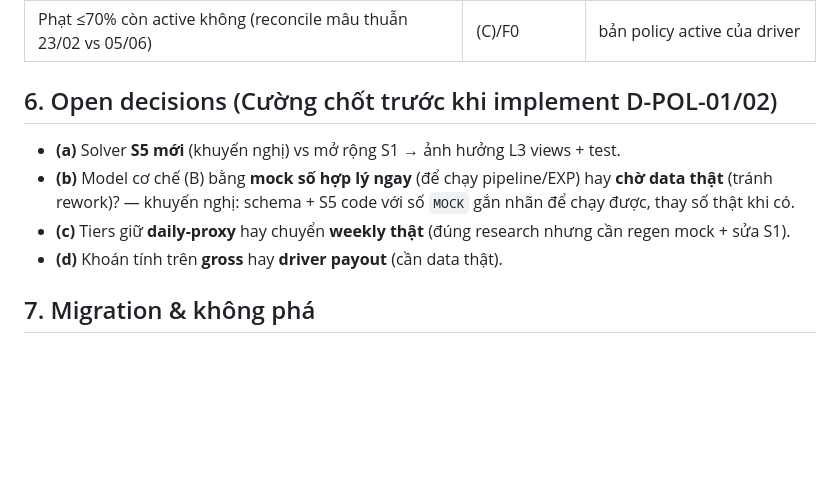
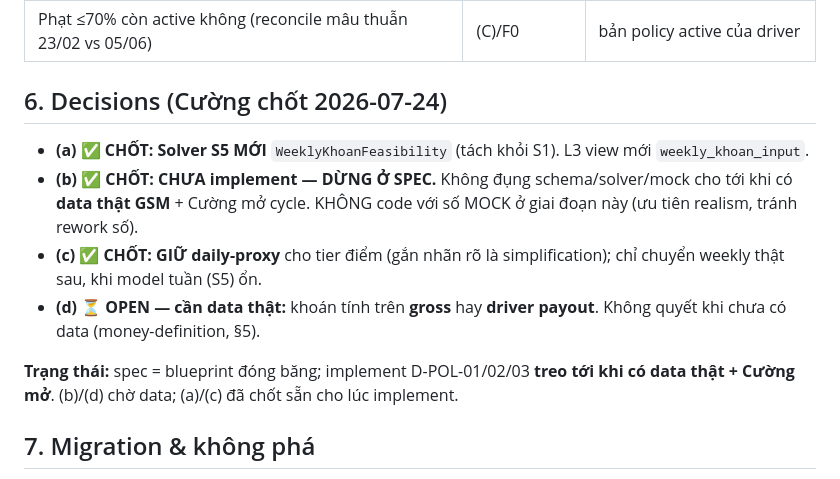
Before and after one commit to Itvc0110/GSM-Driver-Agent, a Markdown page: specs/policy-weekly-khoan-model.md, the part around the change. Rendered like a GitHub page; blank space fills up the shorter version.

Commit message:
docs(spec): chốt decisions khoán-tuần (S5 mới, daily-proxy) — implement treo chờ data thật
Cường 2026-07-24: (a) solver S5 mới; (b) CHƯA implement, dừng ở spec, chờ data thật GSM
(không code với số mock); (c) giữ daily-proxy tier (gắn nhãn); (d) khoán gross/payout
chờ data. D-POL-01/02/03 treo tới khi có data thật + Cường mở cycle.

Co-Authored-By: Claude Opus 4.8 <noreply@anthropic.com>

```diff
--- a/specs/policy-weekly-khoan-model.md
+++ b/specs/policy-weekly-khoan-model.md
@@ -89,12 +89,14 @@ Tách khỏi S1 (S1 = điểm/ngày; S5 = doanh số/tuần) — **khuyến ngh
 | Bảng tier điểm tuần mới nhất (sau 01/12/2025) | (A) | thay số research |
 | Phạt ≤70% còn active không (reconcile mâu thuẫn 23/02 vs 05/06) | (C)/F0 | bản policy active của driver |
 
-## 6. Open decisions (Cường chốt trước khi implement D-POL-01/02)
+## 6. Decisions (Cường chốt 2026-07-24)
 
-- **(a)** Solver **S5 mới** (khuyến nghị) vs mở rộng S1 → ảnh hưởng L3 views + test.
-- **(b)** Model cơ chế (B) bằng **mock số hợp lý ngay** (để chạy pipeline/EXP) hay **chờ data thật** (tránh rework)? — khuyến nghị: schema + S5 code với số `MOCK` gắn nhãn để chạy được, thay số thật khi có.
-- **(c)** Tiers giữ **daily-proxy** hay chuyển **weekly thật** (đúng research nhưng cần regen mock + sửa S1).
-- **(d)** Khoán tính trên **gross** hay **driver payout** (cần data thật).
+- **(a) ✅ CHỐT: Solver S5 MỚI** `WeeklyKhoanFeasibility` (tách khỏi S1). L3 view mới `weekly_khoan_input`.
+- **(b) ✅ CHỐT: CHƯA implement — DỪNG Ở SPEC.** Không đụng schema/solver/mock cho tới khi có **data thật GSM** + Cường mở cycle. KHÔNG code với số MOCK ở giai đoạn này (ưu tiên realism, tránh rework số).
+- **(c) ✅ CHỐT: GIỮ daily-proxy** cho tier điểm (gắn nhãn rõ là simplification); chỉ chuyển weekly thật sau, khi model tuần (S5) ổn.
+- **(d) ⏳ OPEN — cần data thật:** khoán tính trên **gross** hay **driver payout**. Không quyết khi chưa có data (money-definition, §5).
+
+**Trạng thái:** spec = blueprint đóng băng; implement D-POL-01/02/03 **treo tới khi có data thật + Cường mở**. (b)/(d) chờ data; (a)/(c) đã chốt sẵn cho lúc implement.
 
 ## 7. Migration & không phá
 
```
Also changed, not shown: tracking/TODO.md (+1 -1 lines).
